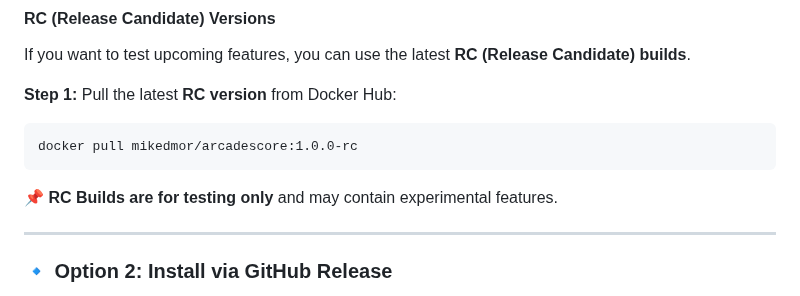
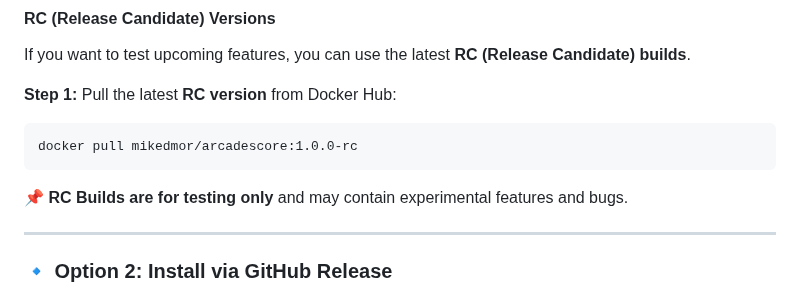
Before and after one commit to mikedmor/ArcadeScore, a Markdown page: README.md, the part around the change. Drawn GitHub-style.

Commit message:
warning about bugs in RC builds

````diff
--- a/README.md
+++ b/README.md
@@ -119,7 +119,7 @@ If you want to test upcoming features, you can use the latest **RC (Release Cand
 docker pull mikedmor/arcadescore:1.0.0-rc
 ```
 
-📌 **RC Builds are for testing only** and may contain experimental features.
+📌 **RC Builds are for testing only** and may contain experimental features and bugs.
 
 ---
 
````
